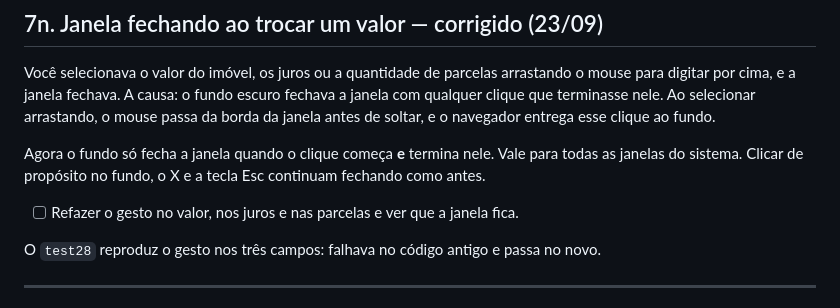
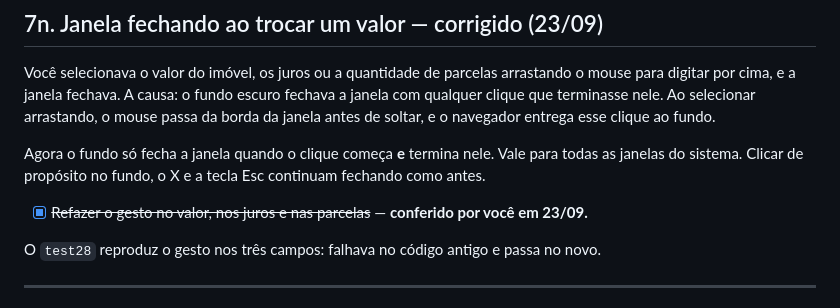
Before and after one commit to vinicauduro/agenda-corretor, a Markdown page: gestao/PENDENTE.md, the part around the change. Drawn GitHub-style.

Commit message:
PENDENTE: janela ao trocar valor conferida pelo usuário (#43)
Claude-Session: https://claude.ai/code/session_01S3nXQ7LmAmAXV2toB95uYD

Co-authored-by: Claude <noreply@anthropic.com>

```diff
--- a/gestao/PENDENTE.md
+++ b/gestao/PENDENTE.md
@@ -644,7 +644,7 @@ Agora o fundo só fecha a janela quando o clique começa **e** termina nele. Val
 as janelas do sistema. Clicar de propósito no fundo, o X e a tecla Esc continuam fechando
 como antes.
 
-- [ ] Refazer o gesto no valor, nos juros e nas parcelas e ver que a janela fica.
+- [x] ~~Refazer o gesto no valor, nos juros e nas parcelas~~ — **conferido por você em 23/09.**
 
 O `test28` reproduz o gesto nos três campos: falhava no código antigo e passa no novo.
 
```
